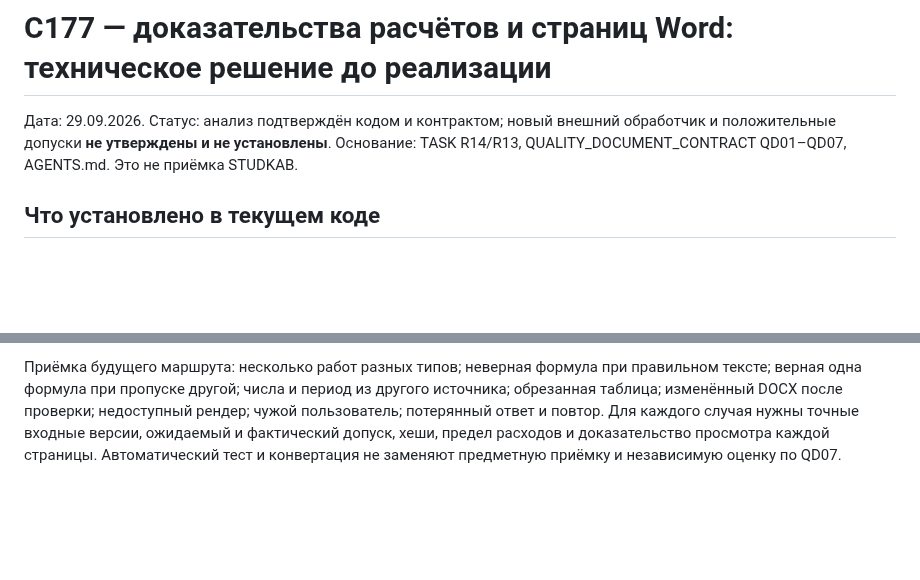
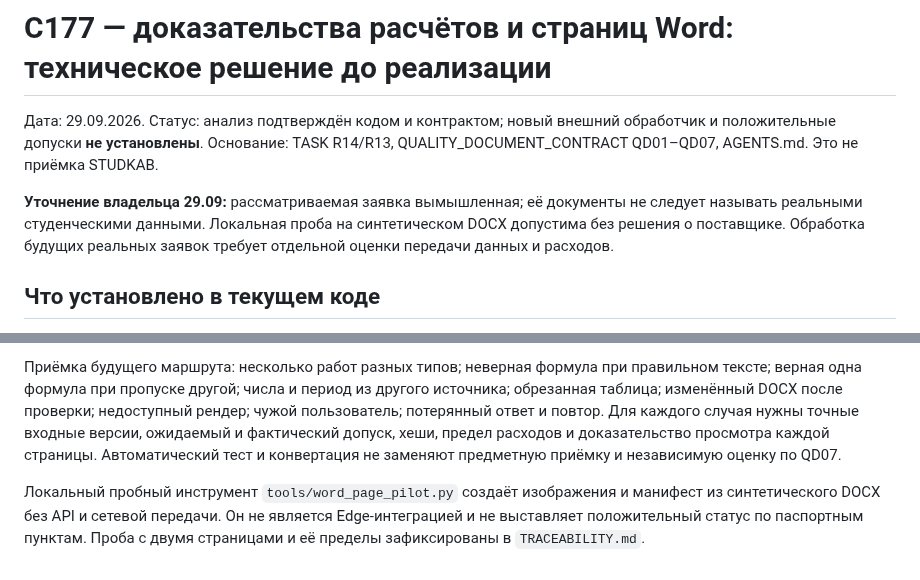
Before and after one commit to innaodincova-finpro/studkab, a Markdown page: docs/C177_VERIFIER_DECISION_2026-09-29.md, 2 parts joined by grey strips. GitHub-like rendering; blank space fills up the shorter version.

Commit message:
C177: distinguish synthetic pilot from real student data

```diff
--- a/docs/C177_VERIFIER_DECISION_2026-09-29.md
+++ b/docs/C177_VERIFIER_DECISION_2026-09-29.md
@@ -1,6 +1,8 @@
 # C177 — доказательства расчётов и страниц Word: техническое решение до реализации
 
-Дата: 29.09.2026. Статус: анализ подтверждён кодом и контрактом; новый внешний обработчик и положительные допуски **не утверждены и не установлены**. Основание: TASK R14/R13, QUALITY_DOCUMENT_CONTRACT QD01–QD07, AGENTS.md. Это не приёмка STUDKAB.
+Дата: 29.09.2026. Статус: анализ подтверждён кодом и контрактом; новый внешний обработчик и положительные допуски **не установлены**. Основание: TASK R14/R13, QUALITY_DOCUMENT_CONTRACT QD01–QD07, AGENTS.md. Это не приёмка STUDKAB.
+
+**Уточнение владельца 29.09:** рассматриваемая заявка вымышленная; её документы не следует называть реальными студенческими данными. Локальная проба на синтетическом DOCX допустима без решения о поставщике. Обработка будущих реальных заявок требует отдельной оценки передачи данных и расходов.
 
 ## Что установлено в текущем коде
 
@@ -25,3 +27,5 @@
 Перед добавлением внешнего обработчика нужно согласовать поставщика, передачу студенческих файлов, хранение и удаление промежуточных копий, доступы и лимит расходов. Cloud Run имеет [бесплатный объём и тарификацию сверх него](https://cloud.google.com/run/pricing); [ограничение расходов для Cloud Run существует в предварительном выпуске](https://docs.cloud.google.com/billing/docs/how-to/budgets-spend-caps), с задержкой срабатывания и возможным превышением. Бесплатность конкретной нагрузки не установлена. Текущая архитектура по AGENTS.md допускает новый стек только после документированного обоснования. Развёртывание и платные пробы до решения не делать.
 
 Приёмка будущего маршрута: несколько работ разных типов; неверная формула при правильном тексте; верная одна формула при пропуске другой; числа и период из другого источника; обрезанная таблица; изменённый DOCX после проверки; недоступный рендер; чужой пользователь; потерянный ответ и повтор. Для каждого случая нужны точные входные версии, ожидаемый и фактический допуск, хеши, предел расходов и доказательство просмотра каждой страницы. Автоматический тест и конвертация не заменяют предметную приёмку и независимую оценку по QD07.
+
+Локальный пробный инструмент `tools/word_page_pilot.py` создаёт изображения и манифест из синтетического DOCX без API и сетевой передачи. Он не является Edge-интеграцией и не выставляет положительный статус по паспортным пунктам. Проба с двумя страницами и её пределы зафиксированы в `TRACEABILITY.md`.
```
